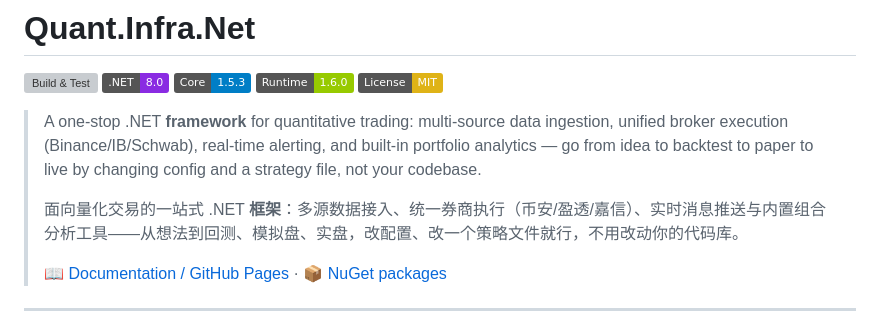
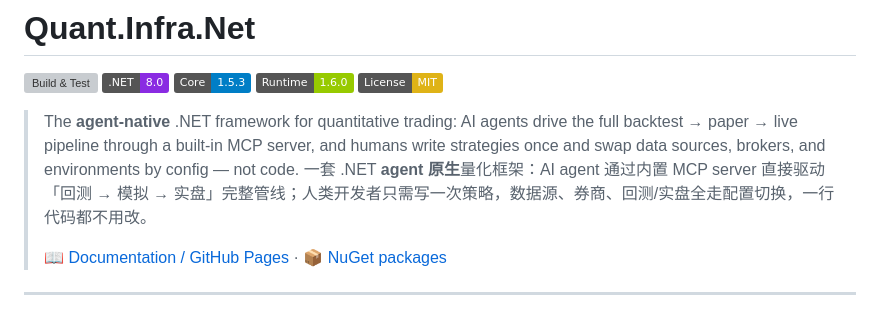
Before and after one commit to memoryfraction/Quant.Infra.Net, a Markdown page: README.md, the part around the change. GitHub-like rendering; badges without logos; grey boxes are pictures that could not be loaded.

```diff
--- a/README.md
+++ b/README.md
@@ -2,9 +2,8 @@
 
 [![Build & Test](https://github.com/memoryfraction/Quant.Infra.Net/actions/workflows/ci.yml/badge.svg)](https://github.com/memoryfraction/Quant.Infra.Net/actions/workflows/ci.yml)  [![.NET](https://img.shields.io/badge/.NET-8.0-blueviolet)](https://dotnet.microsoft.com/download/dotnet/8.0)  [![Core](https://img.shields.io/badge/Core-1.5.3-blue.svg)](https://www.nuget.org/packages/Quant.Infra.Net)  [![Runtime](https://img.shields.io/badge/Runtime-1.6.0-green.svg)](https://www.nuget.org/packages/Quant.Infra.Net.Runtime)  [![License](https://img.shields.io/badge/License-MIT-yellow.svg)](LICENSE)
 
-> A one-stop .NET **framework** for quantitative trading: multi-source data ingestion, unified broker execution (Binance/IB/Schwab), real-time alerting, and built-in portfolio analytics — go from idea to backtest to paper to live by changing config and a strategy file, not your codebase.
->
-> 面向量化交易的一站式 .NET **框架**：多源数据接入、统一券商执行（币安/盈透/嘉信）、实时消息推送与内置组合分析工具——从想法到回测、模拟盘、实盘，改配置、改一个策略文件就行，不用改动你的代码库。
+> The **agent-native** .NET framework for quantitative trading: AI agents drive the full backtest → paper → live pipeline through a built-in MCP server, and humans write strategies once and swap data sources, brokers, and environments by config — not code.
+> 一套 .NET **agent 原生**量化框架：AI agent 通过内置 MCP server 直接驱动「回测 → 模拟 → 实盘」完整管线；人类开发者只需写一次策略，数据源、券商、回测/实盘全走配置切换，一行代码都不用改。
 >
 > 📖 [Documentation / GitHub Pages](https://memoryfraction.github.io/Quant.Infra.Net/) · 📦 [NuGet packages](https://www.nuget.org/profiles/memoryfraction)
 
```
Also changed, not shown: docs/readme-ch.md (+1 -1 lines), docs/readme-en.md (+1 -1 lines).
